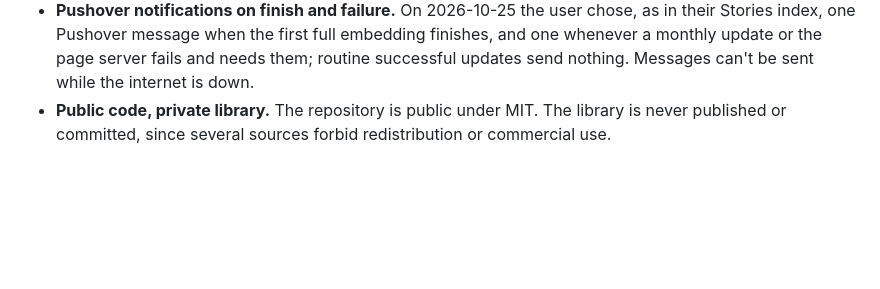
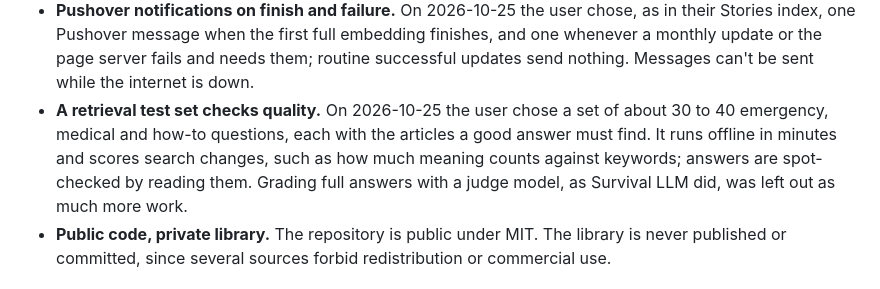
Before and after one commit to jubishop/offline-librarian, a Markdown page: docs/design.md, the part around the change. Rendered like a GitHub page; blank space fills up the shorter version.

Commit message:
📝 docs(design): Record the retrieval test set decision
Co-Authored-By: Claude Opus 5.5 <noreply@anthropic.com>

```diff
--- a/docs/design.md
+++ b/docs/design.md
@@ -81,6 +81,12 @@ survival assistant built on the same idea.
   embedding finishes, and one whenever a monthly update or the page server
   fails and needs them; routine successful updates send nothing. Messages
   can't be sent while the internet is down.
+- **A retrieval test set checks quality.** On 2026-10-25 the user chose a set
+  of about 30 to 40 emergency, medical and how-to questions, each with the
+  articles a good answer must find. It runs offline in minutes and scores
+  search changes, such as how much meaning counts against keywords; answers
+  are spot-checked by reading them. Grading full answers with a judge model,
+  as Survival LLM did, was left out as much more work.
 - **Public code, private library.** The repository is public under MIT. The
   library is never published or committed, since several sources forbid
   redistribution or commercial use.
```
